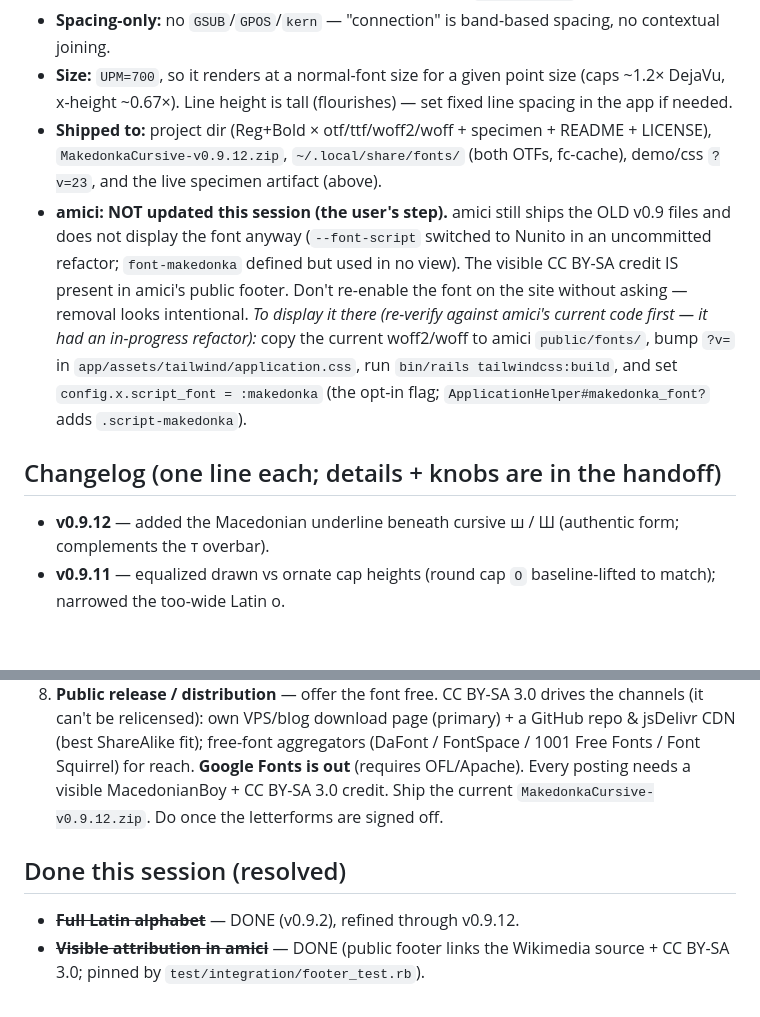
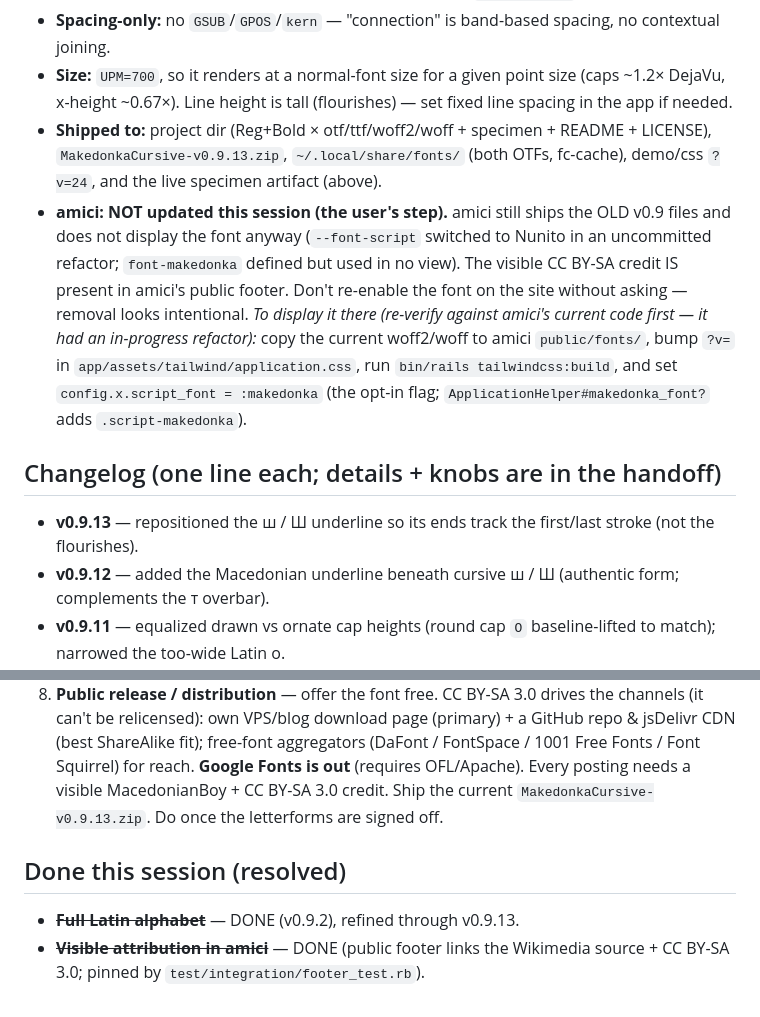
Before and after one commit to Goran-Arsov/makedonka-cursive, a Markdown page: followups.md, 2 parts joined by grey strips. Drawn GitHub-style; blank space fills up the shorter version.

```diff
--- a/followups.md
+++ b/followups.md
@@ -39,7 +39,7 @@ never the glyphs by hand.
 - **Size:** `UPM=700`, so it renders at a normal-font size for a given point size (caps ~1.2× DejaVu,
   x-height ~0.67×). Line height is tall (flourishes) — set fixed line spacing in the app if needed.
 - **Shipped to:** project dir (Reg+Bold × otf/ttf/woff2/woff + specimen + README + LICENSE),
-  `MakedonkaCursive-v0.9.12.zip`, `~/.local/share/fonts/` (both OTFs, fc-cache), demo/css `?v=23`,
+  `MakedonkaCursive-v0.9.13.zip`, `~/.local/share/fonts/` (both OTFs, fc-cache), demo/css `?v=24`,
   and the live specimen artifact (above).
 - **amici: NOT updated this session (the user's step).** amici still ships the OLD v0.9 files and does
   not display the font anyway (`--font-script` switched to Nunito in an uncommitted refactor;
@@ -51,6 +51,7 @@ never the glyphs by hand.
   `ApplicationHelper#makedonka_font?` adds `.script-makedonka`).
 
 ## Changelog (one line each; details + knobs are in the handoff)
+- **v0.9.13** — repositioned the ш / Ш underline so its ends track the first/last stroke (not the flourishes).
 - **v0.9.12** — added the Macedonian underline beneath cursive ш / Ш (authentic form; complements the т overbar).
 - **v0.9.11** — equalized drawn vs ornate cap heights (round cap `О` baseline-lifted to match); narrowed the too-wide Latin o.
 - **v0.9.10** — round-letter baseline fix (о е с ч, and Latin o e c, sat ~25u low → `BASEFRAC`); wider L Q R V U.
@@ -84,9 +85,9 @@ never the glyphs by hand.
    relicensed): own VPS/blog download page (primary) + a GitHub repo & jsDelivr CDN (best ShareAlike fit);
    free-font aggregators (DaFont / FontSpace / 1001 Free Fonts / Font Squirrel) for reach. **Google Fonts
    is out** (requires OFL/Apache). Every posting needs a visible MacedonianBoy + CC BY-SA 3.0 credit. Ship
-   the current `MakedonkaCursive-v0.9.12.zip`. Do once the letterforms are signed off.
+   the current `MakedonkaCursive-v0.9.13.zip`. Do once the letterforms are signed off.
 
 ## Done this session (resolved)
-- ~~**Full Latin alphabet**~~ — DONE (v0.9.2), refined through v0.9.12.
+- ~~**Full Latin alphabet**~~ — DONE (v0.9.2), refined through v0.9.13.
 - ~~**Visible attribution in amici**~~ — DONE (public footer links the Wikimedia source + CC BY-SA 3.0;
   pinned by `test/integration/footer_test.rb`).
```
Also changed, not shown: other parts of followups.md (+1 -1 lines), README.md (+1 -1 lines), macedonian-cursive-font-handoff.md (+4 -0 lines), specimen.png, 12 other files.
